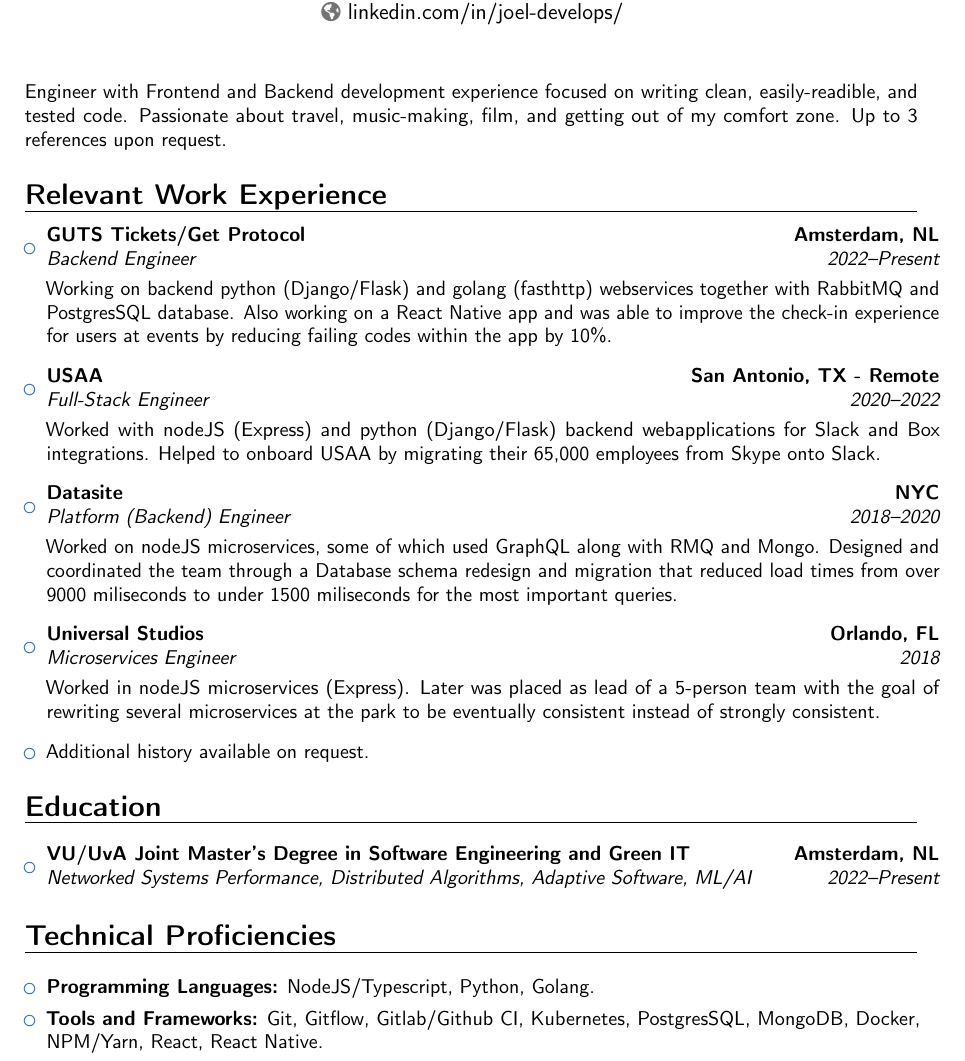
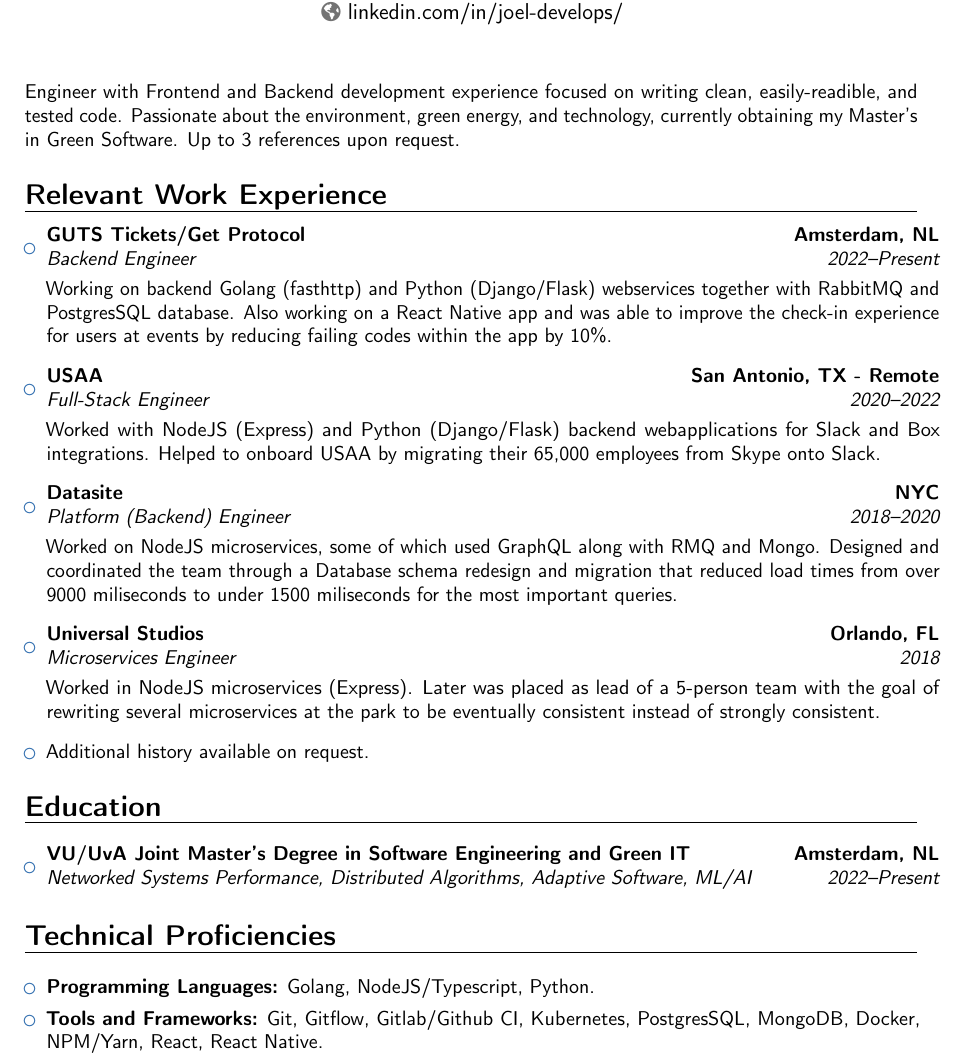
Before and after one commit to joeldevelops/resume-latex, a LaTeX CV (resume.tex): part of page 1 of 2, cut so that both start at the same text. Compiled offline with pdfLaTeX.

Commit message:
Update logline and improve wording

```diff
--- a/resume.tex
+++ b/resume.tex
@@ -55,7 +55,7 @@
 %-----       resume       ---------------------------------------------------------
 \makecvtitle
 
-\small{Engineer with Frontend and Backend development experience focused on writing clean, easily-readible, and tested code. Passionate about travel, music-making, film, and getting out of my comfort zone. Up to 3 references upon request.}
+\small{Engineer with Frontend and Backend development experience focused on writing clean, easily-readible, and tested code. Passionate about the environment, green energy, and technology, currently obtaining my Master's in Green Software. Up to 3 references upon request.}
 
 \section{Relevant Work Experience}
 
@@ -63,19 +63,19 @@
 
 \begin{itemize}
 
-\item{\cventry{2022--Present}{Backend Engineer}{GUTS Tickets/Get Protocol}{Amsterdam, NL}{}{\vspace{3pt} Working on backend python (Django/Flask) and golang (fasthttp) webservices together with RabbitMQ and PostgresSQL database. Also working on a React Native app and was able to improve the check-in experience for users at events by reducing failing codes within the app by 10\%.}}
+\item{\cventry{2022--Present}{Backend Engineer}{GUTS Tickets/Get Protocol}{Amsterdam, NL}{}{\vspace{3pt} Working on backend Golang (fasthttp) and Python (Django/Flask) webservices together with RabbitMQ and PostgresSQL database. Also working on a React Native app and was able to improve the check-in experience for users at events by reducing failing codes within the app by 10\%.}}
 
 \vspace{6pt}
 
-\item{\cventry{2020--2022}{Full-Stack Engineer}{USAA}{San Antonio, TX - Remote}{}{\vspace{3pt}Worked with nodeJS (Express) and python (Django/Flask) backend webapplications for Slack and Box integrations. Helped to onboard USAA by migrating their 65,000 employees from Skype onto Slack.}}
+\item{\cventry{2020--2022}{Full-Stack Engineer}{USAA}{San Antonio, TX - Remote}{}{\vspace{3pt}Worked with NodeJS (Express) and Python (Django/Flask) backend webapplications for Slack and Box integrations. Helped to onboard USAA by migrating their 65,000 employees from Skype onto Slack.}}
 
 \vspace{6pt}
 
-\item{\cventry{2018--2020}{Platform (Backend) Engineer}{Datasite}{NYC}{}{\vspace{3pt}Worked on nodeJS microservices, some of which used GraphQL along with RMQ and Mongo. Designed and coordinated the team through a Database schema redesign and migration that reduced load times from over 9000 miliseconds to under 1500 miliseconds for the most important queries.}}
+\item{\cventry{2018--2020}{Platform (Backend) Engineer}{Datasite}{NYC}{}{\vspace{3pt}Worked on NodeJS microservices, some of which used GraphQL along with RMQ and Mongo. Designed and coordinated the team through a Database schema redesign and migration that reduced load times from over 9000 miliseconds to under 1500 miliseconds for the most important queries.}}
 
 \vspace{6pt}
 
-\item{\cventry{2018}{Microservices Engineer}{Universal Studios}{Orlando, FL}{}{\vspace{3pt}Worked in nodeJS microservices (Express). Later was placed as lead of a 5-person team with the goal of rewriting several microservices at the park to be eventually consistent instead of strongly consistent.}}
+\item{\cventry{2018}{Microservices Engineer}{Universal Studios}{Orlando, FL}{}{\vspace{3pt}Worked in NodeJS microservices (Express). Later was placed as lead of a 5-person team with the goal of rewriting several microservices at the park to be eventually consistent instead of strongly consistent.}}
 
 \vspace{6pt}
 
@@ -101,7 +101,7 @@
 
 \begin{itemize}
 
-\item \textbf{Programming Languages:} NodeJS/Typescript, Python, Golang.
+\item \textbf{Programming Languages:} Golang, NodeJS/Typescript, Python.
 
 \vspace{4pt}
 
```
Also changed, not shown: resume.pdf, 2 other files.
